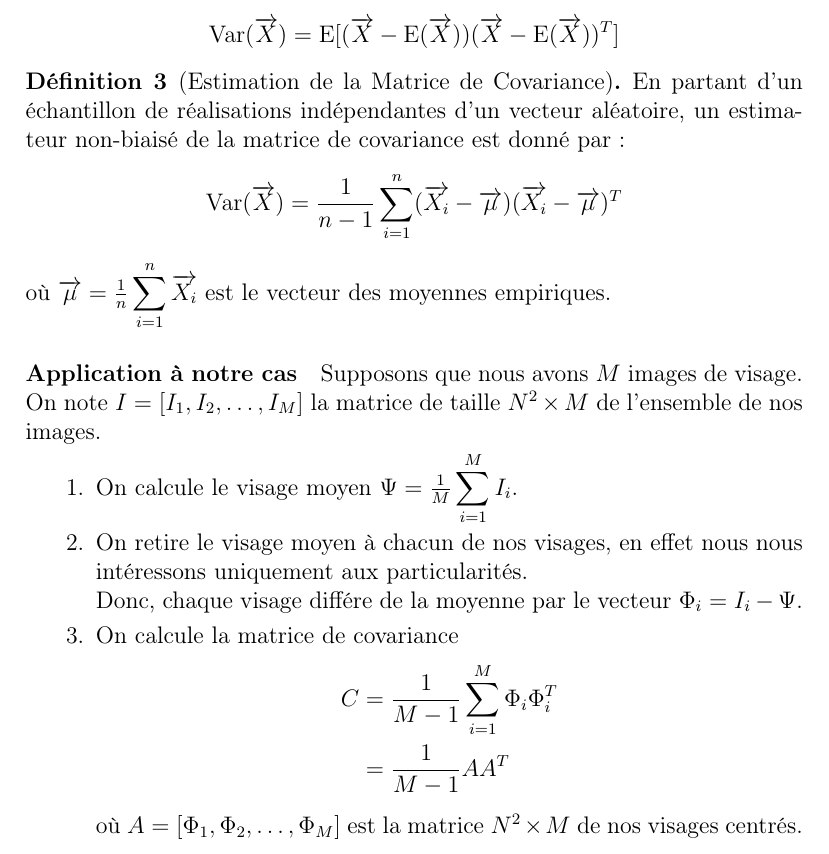
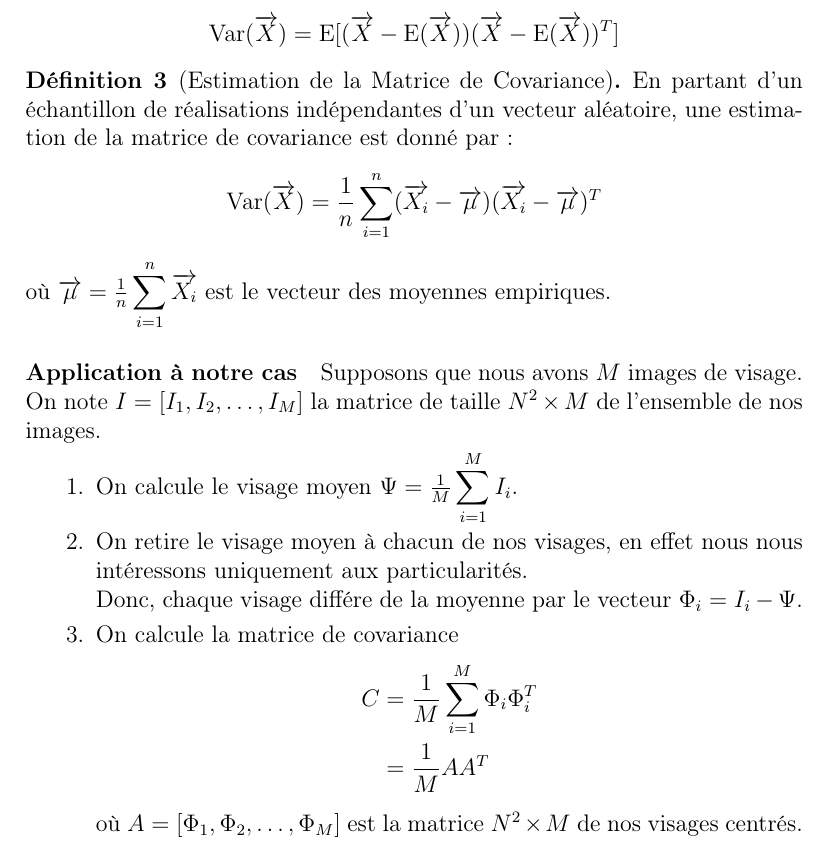
Before and after one commit to rbouar/eigenface, a LaTeX document (src/report/eigenfaces-text.tex): part of page 3 of 11, cut so that both start at the same text. Compiled offline with pdfLaTeX.

Commit message:
Fix definition 3

```diff
--- a/src/report/eigenfaces-text.tex
+++ b/src/report/eigenfaces-text.tex
@@ -93,9 +93,9 @@ Avant de commencer la réduction de l'espace de travail, nous allons d'abord ana
 \end{defi}
 
 \begin{defi}[Estimation de la Matrice de Covariance]
-  En partant d’un échantillon de réalisations indépendantes d’un vecteur aléatoire, un estimateur non-biaisé de la matrice de covariance est donné par :
+  En partant d’un échantillon de réalisations indépendantes d’un vecteur aléatoire, une estimation de la matrice de covariance est donné par :
   \[
-    \Var(\overrightarrow{X}) = \frac{1}{n-1} \displaystyle\sum_{i=1}^{n} (\overrightarrow{X_i} - \overrightarrow{\mu})(\overrightarrow{X_i}-\overrightarrow{\mu})^T
+    \Var(\overrightarrow{X}) = \frac{1}{n} \displaystyle\sum_{i=1}^{n} (\overrightarrow{X_i} - \overrightarrow{\mu})(\overrightarrow{X_i}-\overrightarrow{\mu})^T
   \]
   où $\overrightarrow{\mu} = \frac{1}{n} \displaystyle\sum_{i=1}^{n}\overrightarrow{X_i}$ est le vecteur des moyennes empiriques.
 \end{defi}
@@ -108,8 +108,8 @@ Supposons que nous avons $M$ images de visage. On note $I = [I_1, I_2, \dotsc, I
   Donc, chaque visage différe de la moyenne par le vecteur $\Phi_i = I_i - \Psi$.
 \item On calcule la matrice de covariance
   \begin{align*}
-    C &= \frac{1}{M-1} \displaystyle\sum_{i=1}^{M} \Phi_i \Phi_i^T \\
-      &= \frac{1}{M-1} AA^T
+    C &= \frac{1}{M} \displaystyle\sum_{i=1}^{M} \Phi_i \Phi_i^T \\
+      &= \frac{1}{M} AA^T
   \end{align*}
   où $A = [\Phi_1,\Phi_2,\dotsc,\Phi_M]$ est la matrice $N^2 \times M$ de nos visages centrés.
 \end{enumerate}
```
Also changed, not shown: eigenfaces-text.pdf.
